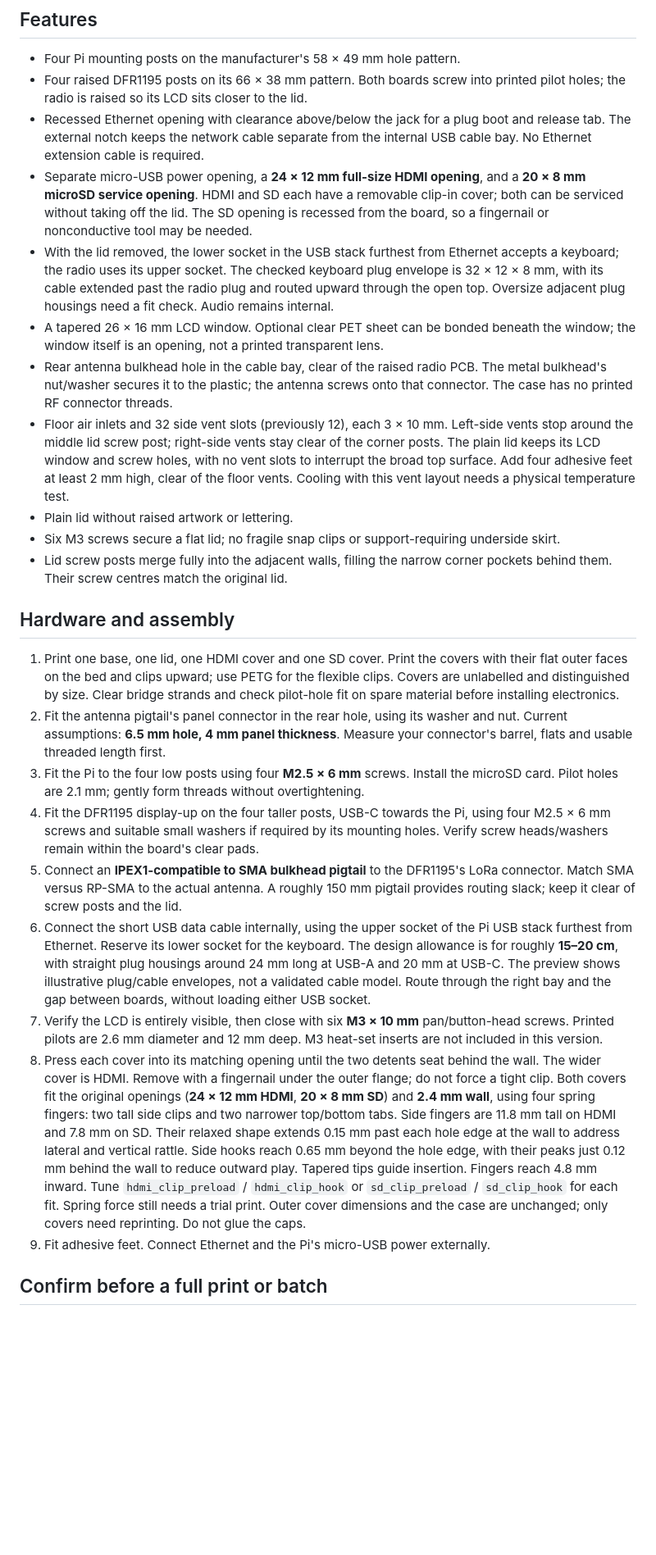
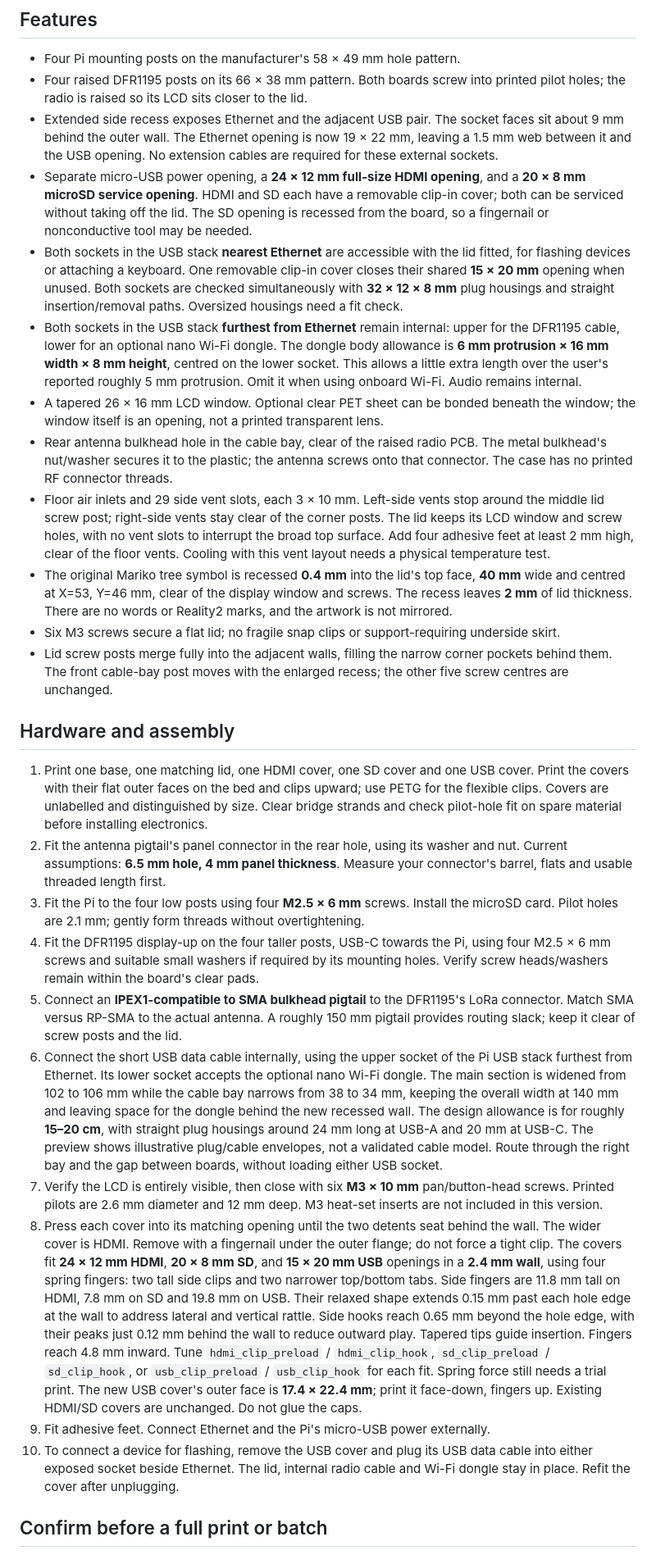
Before and after one commit to reality2-ai/r2-3dprint, a Markdown page: router/README.md, the part around one of its changes. Shown at 82% size. Drawn GitHub-style; blank space fills up the shorter version.

```diff
--- a/router/README.md
+++ b/router/README.md
@@ -33,37 +44,48 @@ material for the prototype. Check bridge quality at the Ethernet and power openi
 - Four Pi mounting posts on the manufacturer's 58 × 49 mm hole pattern.
 - Four raised DFR1195 posts on its 66 × 38 mm pattern. Both boards screw into
   printed pilot holes; the radio is raised so its LCD sits closer to the lid.
-- Recessed Ethernet opening with clearance above/below the jack for a plug boot
-  and release tab. The external notch keeps the network cable separate from the
-  internal USB cable bay. No Ethernet extension cable is required.
+- Extended side recess exposes Ethernet and the adjacent USB pair. The socket
+  faces sit about 9 mm behind the outer wall. The Ethernet opening is now
+  19 × 22 mm, leaving a 1.5 mm web between it and the USB opening. No extension
+  cables are required for these external sockets.
 - Separate micro-USB power opening, a **24 × 12 mm full-size HDMI opening**,
   and a **20 × 8 mm microSD service opening**. HDMI and SD each have a removable
   clip-in cover; both can be serviced without taking off the lid. The SD opening
   is recessed from the board, so a fingernail or nonconductive tool may be needed.
-- With the lid removed, the lower socket in the USB stack furthest from Ethernet
-  accepts a keyboard; the radio uses its upper socket. The checked keyboard plug
-  envelope is 32 × 12 × 8 mm, with its cable extended past the radio plug and
-  routed upward through the open top. Oversize adjacent plug housings need a fit check. Audio remains internal.
+- Both sockets in the USB stack **nearest Ethernet** are accessible with the lid
+  fitted, for flashing devices or attaching a keyboard. One removable clip-in
+  cover closes their shared **15 × 20 mm** opening when unused. Both sockets are
+  checked simultaneously with **32 × 12 × 8 mm** plug housings and straight
+  insertion/removal paths. Oversized housings need a fit check.
+- Both sockets in the USB stack **furthest from Ethernet** remain internal:
+  upper for the DFR1195 cable, lower for an optional nano Wi-Fi dongle. The dongle
+  body allowance is **6 mm protrusion × 16 mm width × 8 mm height**, centred on
+  the lower socket. This allows a little extra length over the user's reported
+  roughly 5 mm protrusion. Omit it when using onboard Wi-Fi. Audio remains internal.
 - A tapered 26 × 16 mm LCD window. Optional clear PET sheet can be bonded beneath the window;
   the window itself is an opening, not a printed transparent lens.
 - Rear antenna bulkhead hole in the cable bay, clear of the raised radio PCB.
   The metal bulkhead's nut/washer secures it to the plastic; the antenna screws
   onto that connector. The case has no printed RF connector threads.
-- Floor air inlets and 32 side vent slots (previously 12), each 3 × 10 mm.
+- Floor air inlets and 29 side vent slots, each 3 × 10 mm.
   Left-side vents stop around the middle lid screw post; right-side vents stay
-  clear of the corner posts. The plain lid keeps its LCD window and screw holes,
+  clear of the corner posts. The lid keeps its LCD window and screw holes,
   with no vent slots to interrupt the broad top surface.
   Add four adhesive feet at least 2 mm high, clear of the floor vents.
   Cooling with this vent layout needs a physical temperature test.
-- Plain lid without raised artwork or lettering.
+- The original Mariko tree symbol is recessed **0.4 mm** into the lid's top face,
+  **40 mm** wide and centred at X=53, Y=46 mm, clear of the display window and
+  screws. The recess leaves **2 mm** of lid thickness. There are no words or
+  Reality2 marks, and the artwork is not mirrored.
 - Six M3 screws secure a flat lid; no fragile snap clips or support-requiring
   underside skirt.
 - Lid screw posts merge fully into the adjacent walls, filling the narrow corner
-  pockets behind them. Their screw centres match the original lid.
+  pockets behind them. The front cable-bay post moves with the enlarged recess;
+  the other five screw centres are unchanged.
 
 ## Hardware and assembly
 
-1. Print one base, one lid, one HDMI cover and one SD cover. Print the covers
+1. Print one base, one matching lid, one HDMI cover, one SD cover and one USB cover. Print the covers
    with their flat outer faces on the bed and clips upward; use PETG for the
    flexible clips. Covers are unlabelled and distinguished by size. Clear bridge strands and check pilot-hole fit on
    spare material before installing electronics.
@@ -79,7 +101,10 @@ material for the prototype. Check bridge quality at the Ethernet and power openi
    connector. Match SMA versus RP-SMA to the actual antenna. A roughly 150 mm
    pigtail provides routing slack; keep it clear of screw posts and the lid.
 6. Connect the short USB data cable internally, using the upper socket of the
-   Pi USB stack furthest from Ethernet. Reserve its lower socket for the keyboard.
+   Pi USB stack furthest from Ethernet. Its lower socket accepts the optional
+   nano Wi-Fi dongle. The main section is widened from 102 to 106 mm while the
+   cable bay narrows from 38 to 34 mm, keeping the overall width at 140 mm and
+   leaving space for the dongle behind the new recessed wall.
    The design allowance is for
    roughly **15–20 cm**, with straight plug housings around 24 mm long at USB-A
    and 20 mm at USB-C. The preview shows illustrative plug/cable envelopes,
@@ -90,19 +115,23 @@ material for the prototype. Check bridge quality at the Ethernet and power openi
    M3 heat-set inserts are not included in this version.
 8. Press each cover into its matching opening until the two detents seat behind
    the wall. The wider cover is HDMI. Remove with a fingernail under the outer
-   flange; do not force a tight clip. Both covers fit the original openings
-   (**24 × 12 mm HDMI**, **20 × 8 mm SD**) and **2.4 mm wall**, using four
+   flange; do not force a tight clip. The covers fit
+   **24 × 12 mm HDMI**, **20 × 8 mm SD**, and **15 × 20 mm USB** openings in a **2.4 mm wall**, using four
    spring fingers: two tall side clips and two narrower top/bottom tabs.
-   Side fingers are 11.8 mm tall on HDMI and 7.8 mm on SD. Their relaxed shape
+   Side fingers are 11.8 mm tall on HDMI, 7.8 mm on SD and 19.8 mm on USB. Their relaxed shape
    extends 0.15 mm past each hole edge at the wall to address lateral and
    vertical rattle. Side hooks reach 0.65 mm beyond the hole edge, with their
    peaks just 0.12 mm behind the wall to reduce outward play. Tapered tips
    guide insertion. Fingers reach 4.8 mm inward.
-   Tune `hdmi_clip_preload` / `hdmi_clip_hook` or `sd_clip_preload` /
-   `sd_clip_hook` for each fit. Spring force still needs a trial print.
-   Outer cover dimensions and the case are unchanged; only covers need reprinting.
+   Tune `hdmi_clip_preload` / `hdmi_clip_hook`, `sd_clip_preload` /
+   `sd_clip_hook`, or `usb_clip_preload` / `usb_clip_hook` for each fit.
+   Spring force still needs a trial print. The new USB cover's outer face is
+   **17.4 × 22.4 mm**; print it face-down, fingers up. Existing HDMI/SD covers are unchanged.
    Do not glue the caps.
 9. Fit adhesive feet. Connect Ethernet and the Pi's micro-USB power externally.
+10. To connect a device for flashing, remove the USB cover and plug its USB data
+    cable into either exposed socket beside Ethernet. The lid, internal radio
+    cable and Wi-Fi dongle stay in place. Refit the cover after unplugging.
 
 ## Confirm before a full print or batch
 
```
Also changed, not shown: other parts of router/README.md (+39 -15 lines), CLAUDE.md (+19 -0 lines), README.md (+2 -0 lines), router/AGENT-NOTES.md (added, +34 -0 lines), router/images/assembly.png, router/images/closed.png (added), router/images/flashing.png (added), router/images/lid.png (added), router/images/service.png, 8 other files.
